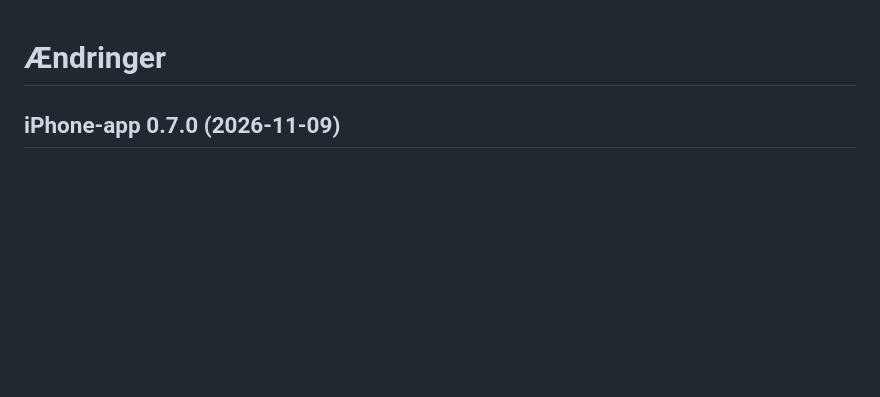
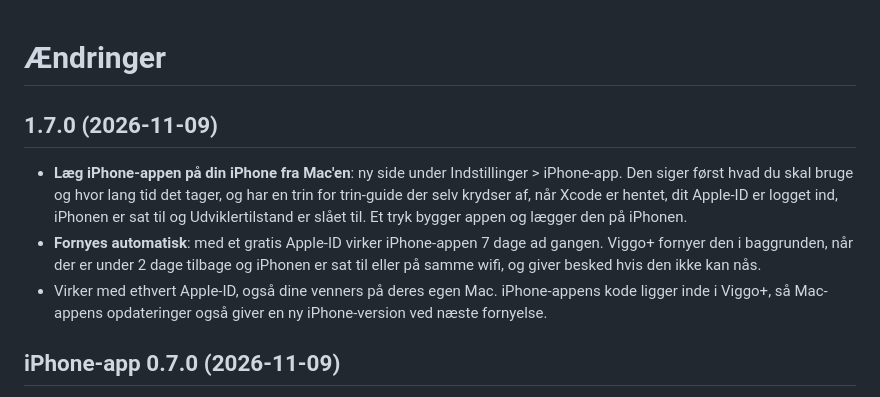
Before and after one commit to otto-BigO/viggo-plus, a Markdown page: CHANGELOG.md, the part around the change. Drawn GitHub-style; blank space fills up the shorter version.

```diff
--- a/CHANGELOG.md
+++ b/CHANGELOG.md
@@ -1,4 +1,10 @@
 # Ændringer
+
+## 1.7.0 (2026-11-09)
+
+- **Læg iPhone-appen på din iPhone fra Mac'en**: ny side under Indstillinger > iPhone-app. Den siger først hvad du skal bruge og hvor lang tid det tager, og har en trin for trin-guide der selv krydser af, når Xcode er hentet, dit Apple-ID er logget ind, iPhonen er sat til og Udviklertilstand er slået til. Et tryk bygger appen og lægger den på iPhonen.
+- **Fornyes automatisk**: med et gratis Apple-ID virker iPhone-appen 7 dage ad gangen. Viggo+ fornyer den i baggrunden, når der er under 2 dage tilbage og iPhonen er sat til eller på samme wifi, og giver besked hvis den ikke kan nås.
+- Virker med ethvert Apple-ID, også dine venners på deres egen Mac. iPhone-appens kode ligger inde i Viggo+, så Mac-appens opdateringer også giver en ny iPhone-version ved næste fornyelse.
 
 ## iPhone-app 0.7.0 (2026-11-09)
 
```
Also changed, not shown: README.md (+13 -7 lines), docs/screens/settings-iphone-app.png (added), 14 other files.
